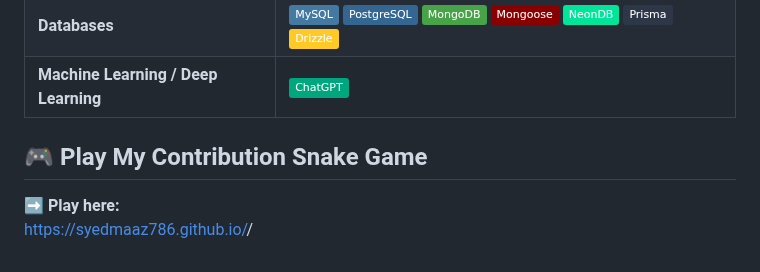
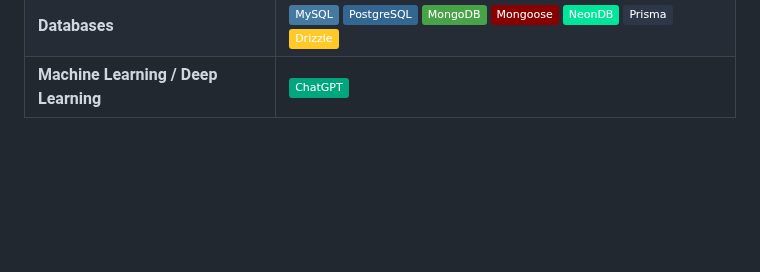
Before and after one commit to SyedMaaz786/SyedMaaz786, a Markdown page: README.md, the part around the change. Rendered like a GitHub page; badges without logos; blank space fills up the shorter version.

```diff
--- a/README.md
+++ b/README.md
@@ -56,8 +56,3 @@
 | **CI / CD** | ![Git](https://img.shields.io/badge/-Git-F05032?style=flat&logo=git&logoColor=white) ![GitHub](https://img.shields.io/badge/-GitHub-181717?style=flat&logo=github&logoColor=white) ![Docker](https://img.shields.io/badge/-Docker-2496ED?style=flat&logo=docker&logoColor=white) ![VS Code](https://img.shields.io/badge/-VS%20Code-007ACC?style=flat&logo=visual-studio-code&logoColor=white) |
 | **Databases** | ![MySQL](https://img.shields.io/badge/-MySQL-4479A1?style=flat&logo=mysql&logoColor=white) ![PostgreSQL](https://img.shields.io/badge/-PostgreSQL-336791?style=flat&logo=postgresql&logoColor=white) ![MongoDB](https://img.shields.io/badge/-MongoDB-47A248?style=flat&logo=mongodb&logoColor=white) ![Mongoose](https://img.shields.io/badge/-Mongoose-800?style=flat&logo=mongoose&logoColor=white) ![NeonDB](https://img.shields.io/badge/-NeonDB-00E599?style=flat&logo=postgresql&logoColor=white) ![Prisma](https://img.shields.io/badge/-Prisma-2D3748?style=flat&logo=prisma&logoColor=white) ![Drizzle](https://img.shields.io/badge/-Drizzle-FFCA28?style=flat&logo=javascript&logoColor=black) |
 | **Machine Learning / Deep Learning** | ![ChatGPT](https://img.shields.io/badge/-ChatGPT-00A67E?style=flat&logo=openai&logoColor=white) |
-
-## 🎮 Play My Contribution Snake Game
-
-➡️ **Play here:**
-https://syedmaaz786.github.io/<repo-name>/
```
